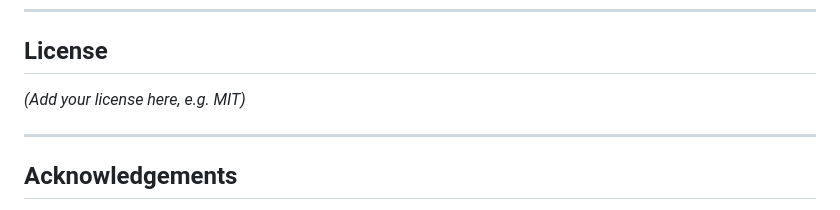
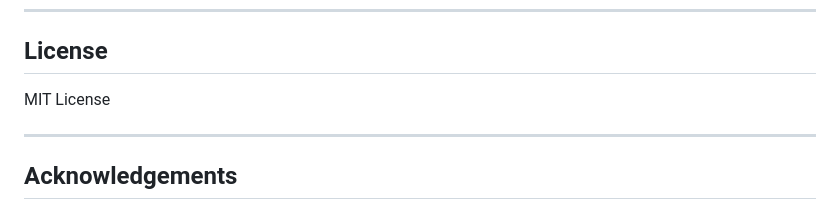
Before and after one commit to charan-0845/NoTouchTyping, a Markdown page: README.md, the part around the change. Rendered like a GitHub page.

Commit message:
added licences

```diff
--- a/README.md
+++ b/README.md
@@ -148,7 +148,7 @@ The model converges quickly, reaching ~98% validation accuracy within the first
 
 ## License
 
-*(Add your license here, e.g. MIT)*
+MIT License
 
 ---
 
```
